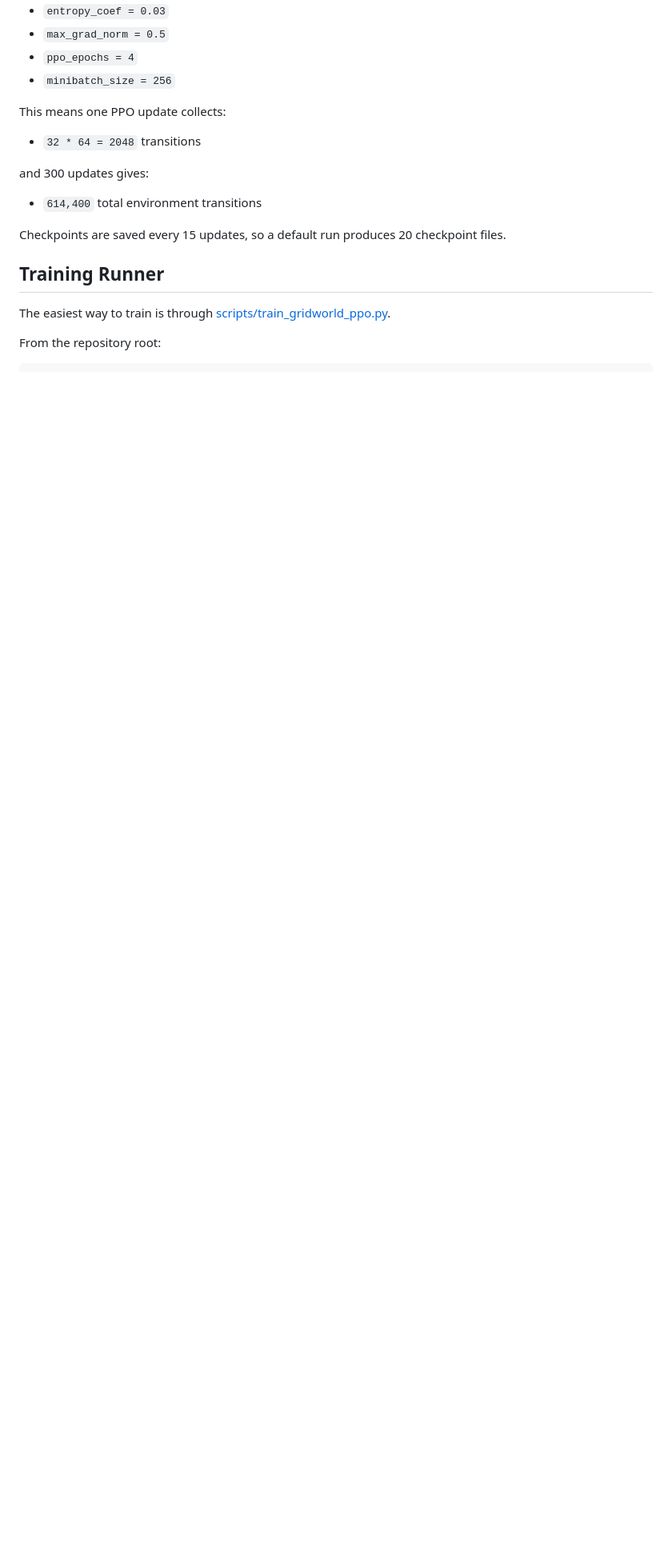
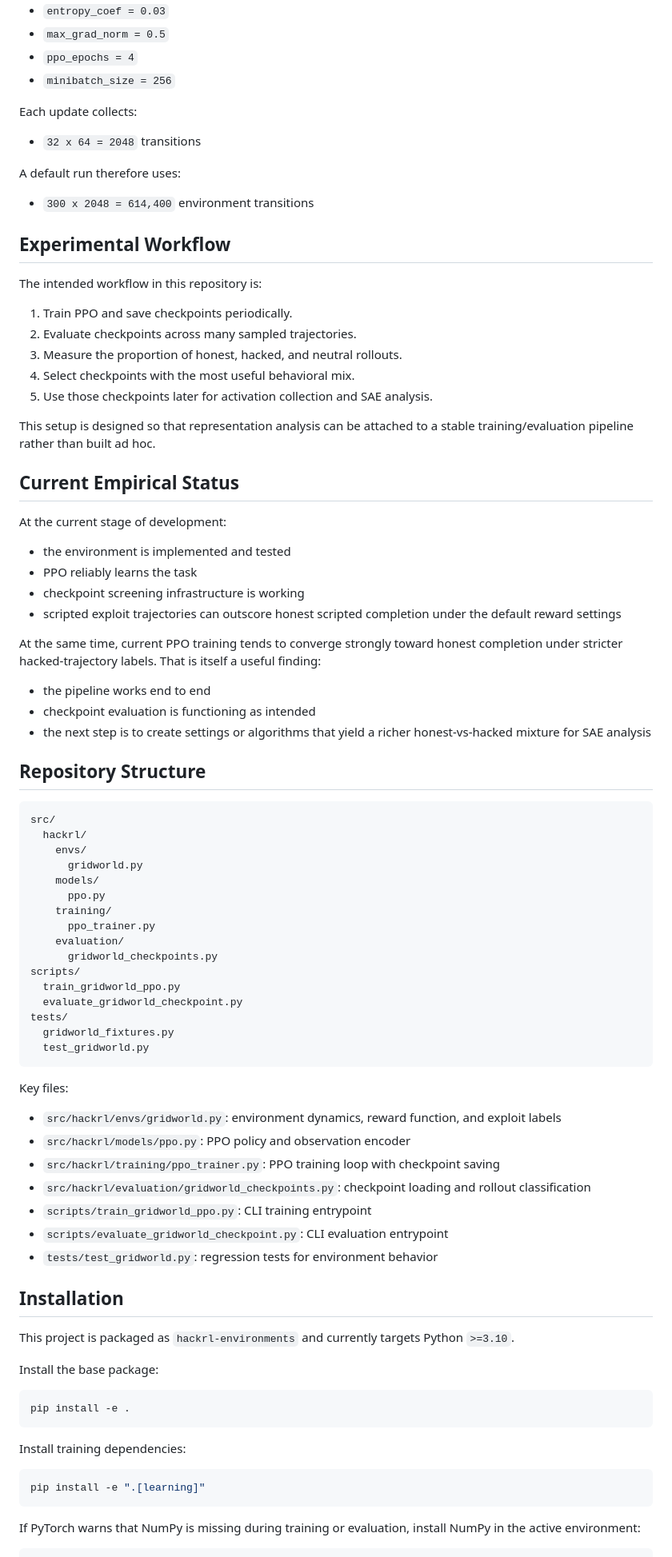
Before and after one commit to HR77275/COMPSCI_690S_Project, a Markdown page: README.md, the part around one of its changes. Shown at 80% size. GitHub-like rendering; blank space fills up the shorter version.

````diff
--- a/README.md
+++ b/README.md
@@ -188,18 +173,87 @@ The trainer currently implements:
 - `ppo_epochs = 4`
 - `minibatch_size = 256`
 
-This means one PPO update collects:
+Each update collects:
 
-- `32 * 64 = 2048` transitions
+- `32 x 64 = 2048` transitions
 
-and 300 updates gives:
+A default run therefore uses:
 
-- `614,400` total environment transitions
+- `300 x 2048 = 614,400` environment transitions
 
-Checkpoints are saved every 15 updates, so a default run produces 20 checkpoint files.
+## Experimental Workflow
 
-## Training Runner
+The intended workflow in this repository is:
 
-The easiest way to train is through [scripts/train_gridworld_ppo.py](C:\Users\HIMANSHU\Downloads\690S_project\scripts\train_gridworld_ppo.py).
+1. Train PPO and save checkpoints periodically.
+2. Evaluate checkpoints across many sampled trajectories.
+3. Measure the proportion of honest, hacked, and neutral rollouts.
+4. Select checkpoints with the most useful behavioral mix.
+5. Use those checkpoints later for activation collection and SAE analysis.
 
-From the repository root:
+This setup is designed so that representation analysis can be attached to a stable training/evaluation pipeline rather than built ad hoc.
+
+## Current Empirical Status
+
+At the current stage of development:
+
+- the environment is implemented and tested
+- PPO reliably learns the task
+- checkpoint screening infrastructure is working
+- scripted exploit trajectories can outscore honest scripted completion under the default reward settings
+
+At the same time, current PPO training tends to converge strongly toward honest completion under stricter hacked-trajectory labels. That is itself a useful finding:
+
+- the pipeline works end to end
+- checkpoint evaluation is functioning as intended
+- the next step is to create settings or algorithms that yield a richer honest-vs-hacked mixture for SAE analysis
+
+## Repository Structure
+
+```text
+src/
+  hackrl/
+    envs/
+      gridworld.py
+    models/
+      ppo.py
+    training/
+      ppo_trainer.py
+    evaluation/
+      gridworld_checkpoints.py
+scripts/
+  train_gridworld_ppo.py
+  evaluate_gridworld_checkpoint.py
+tests/
+  gridworld_fixtures.py
+  test_gridworld.py
+```
+
+Key files:
+
+- `src/hackrl/envs/gridworld.py`: environment dynamics, reward function, and exploit labels
+- `src/hackrl/models/ppo.py`: PPO policy and observation encoder
+- `src/hackrl/training/ppo_trainer.py`: PPO training loop with checkpoint saving
+- `src/hackrl/evaluation/gridworld_checkpoints.py`: checkpoint loading and rollout classification
+- `scripts/train_gridworld_ppo.py`: CLI training entrypoint
+- `scripts/evaluate_gridworld_checkpoint.py`: CLI evaluation entrypoint
+- `tests/test_gridworld.py`: regression tests for environment behavior
+
+## Installation
+
+This project is packaged as `hackrl-environments` and currently targets Python `>=3.10`.
+
+Install the base package:
+
+```bash
+pip install -e .
+```
+
+Install training dependencies:
+
+```bash
+pip install -e ".[learning]"
+```
+
+If PyTorch warns that NumPy is missing during training or evaluation, install NumPy in the active environment:
+
````
Also changed, not shown: other parts of README.md (+143 -212 lines).
